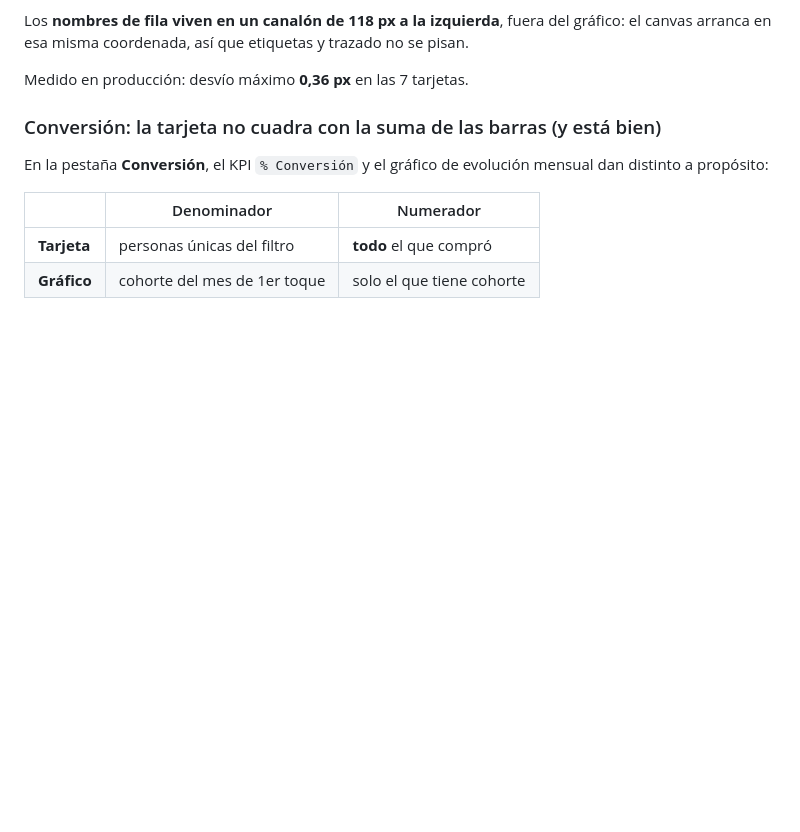
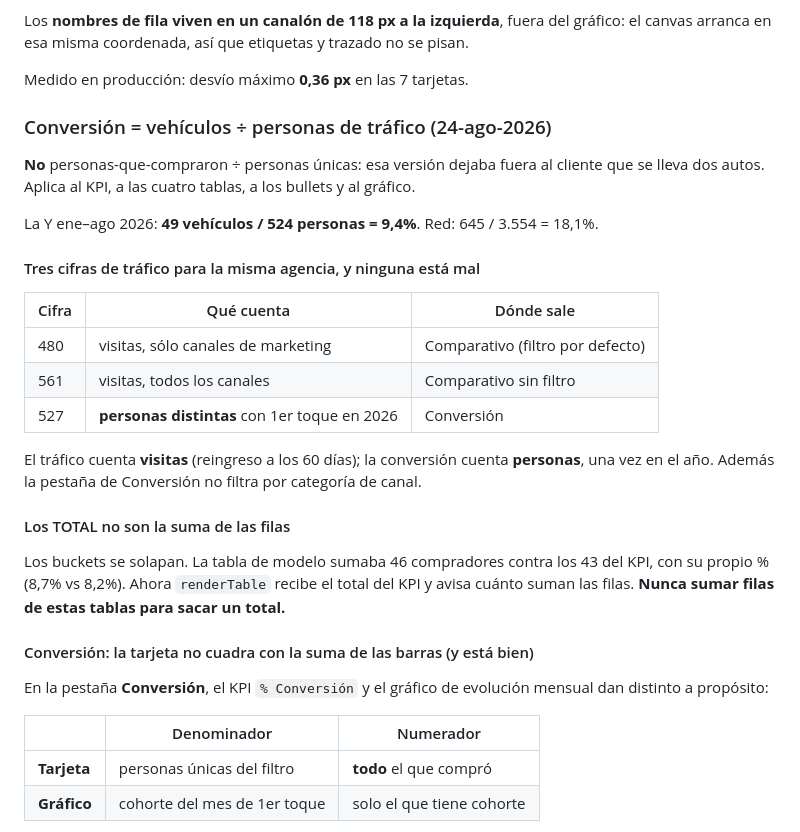
Before and after one commit to dyanezalbuja89-dot/panel-trafico-mmm, a Markdown page: README.md, the part around the change. GitHub-like rendering; blank space fills up the shorter version.

Commit message:
feat: la conversión es vehículos sobre personas de tráfico
Antes era personas-que-compraron sobre personas únicas, que responde otra
pregunta: deja fuera al cliente que se lleva dos autos. Cambia el KPI, las
cuatro tablas, los bullets y el gráfico. La Y pasa de 8,2% a 9,4%.

Además, tres arreglos de cuadre en la misma pestaña:

- Los TOTAL de las tablas sumaban filas que se solapan (una persona en dos
  canales, un comprador con dos modelos). La tabla de modelo remataba en 46
  compradores y 8,7% mientras el KPI decía 43 y 8,2%. Ahora el total viene del
  KPI y una nota dice cuánto suman las filas.
- Flota/Renting y B2B tienen tráfico 0 y sí compran: mostraban '0,0%' en rojo.
  Ahora dicen 'sin tráfico'.
- El ranking de asesores filtra por >=5 leads y por agencia-hogar, así que su
  fila final no es el total de la agencia. Se rotula 'TOTAL DEL RANKING'.
- El promedio de los bullets se calculaba con personas mientras las barras ya
  medían ventas.

Co-Authored-By: Claude Opus 5 <noreply@anthropic.com>

```diff
--- a/README.md
+++ b/README.md
@@ -267,7 +267,31 @@ el canvas arranca en esa misma coordenada, así que etiquetas y trazado no se pi
 
 Medido en producción: desvío máximo **0,36 px** en las 7 tarjetas.
 
-### Conversión: la tarjeta no cuadra con la suma de las barras (y está bien)
+### Conversión = vehículos ÷ personas de tráfico (24-ago-2026)
+
+**No** personas-que-compraron ÷ personas únicas: esa versión dejaba fuera al cliente que se
+lleva dos autos. Aplica al KPI, a las cuatro tablas, a los bullets y al gráfico.
+
+La Y ene–ago 2026: **49 vehículos / 524 personas = 9,4%**. Red: 645 / 3.554 = 18,1%.
+
+#### Tres cifras de tráfico para la misma agencia, y ninguna está mal
+
+| Cifra | Qué cuenta | Dónde sale |
+|---|---|---|
+| 480 | visitas, sólo canales de marketing | Comparativo (filtro por defecto) |
+| 561 | visitas, todos los canales | Comparativo sin filtro |
+| 527 | **personas distintas** con 1er toque en 2026 | Conversión |
+
+El tráfico cuenta **visitas** (reingreso a los 60 días); la conversión cuenta **personas**,
+una vez en el año. Además la pestaña de Conversión no filtra por categoría de canal.
+
+#### Los TOTAL no son la suma de las filas
+
+Los buckets se solapan. La tabla de modelo sumaba 46 compradores contra los 43 del KPI, con
+su propio % (8,7% vs 8,2%). Ahora `renderTable` recibe el total del KPI y avisa cuánto suman
+las filas. **Nunca sumar filas de estas tablas para sacar un total.**
+
+#### Conversión: la tarjeta no cuadra con la suma de las barras (y está bien)
 
 En la pestaña **Conversión**, el KPI `% Conversión` y el gráfico de evolución mensual dan
 distinto a propósito:
```
